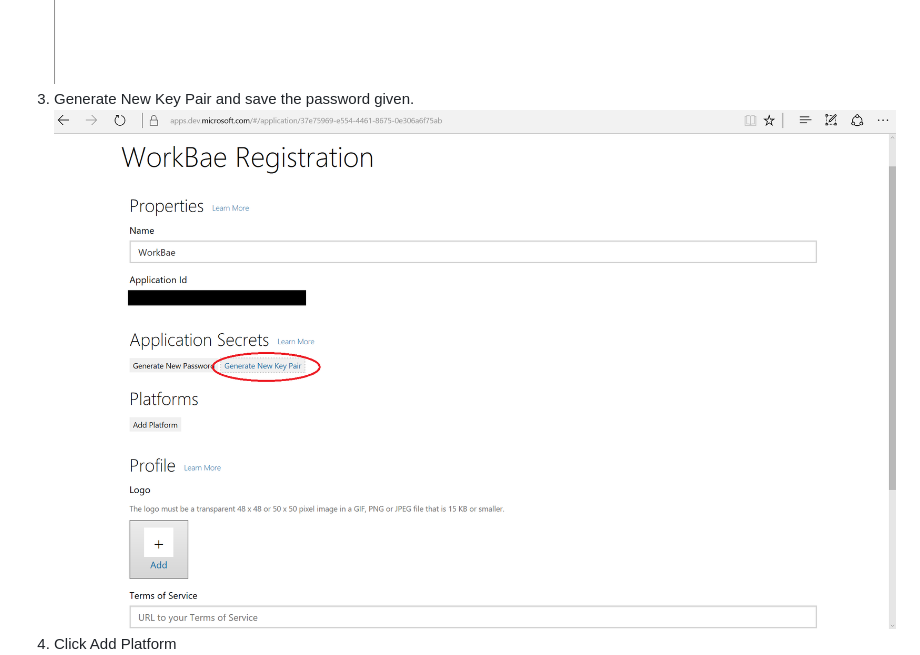
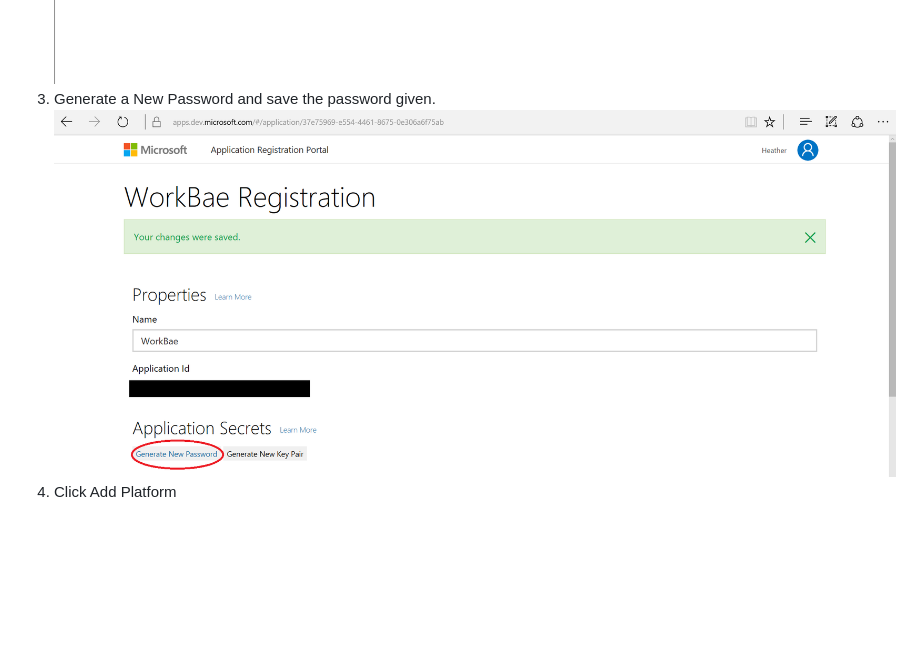
Before and after one commit to DaveVoyles/WorkBae, a Markdown page: readme.md, the part around the change. Rendered like a GitHub page; pictures changed too: readmeimages/generatepassword.png (added); blank space fills up the shorter version.

Commit message:
added registration key information to readme

```diff
--- a/readme.md
+++ b/readme.md
@@ -24,8 +24,8 @@ Work Bae analyzes your work email to determine your main squeeze (at work, that
 ![Env Screen](readmeimages/login.png)
 2. Click 'Add an Application'
 ![Env Screen](readmeimages/addApplication.png)
-3. Generate New Key Pair and save the password given.
-![Env Screen](readmeimages/generatekeypair.png)
+3. Generate a New Password and save the password given.
+![Env Screen](readmeimages/generatepassword.png)
 4. Click Add Platform
 ![Env Screen](readmeimages/addplatform.png)
 5. Select the web option
```
